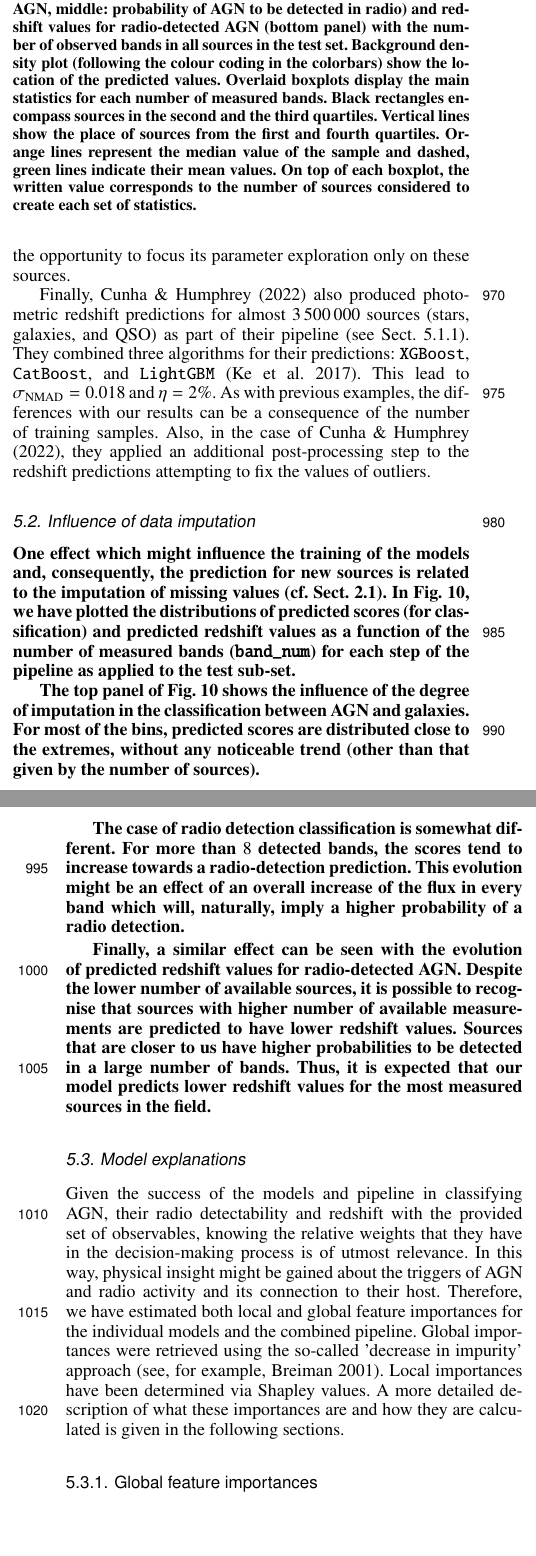
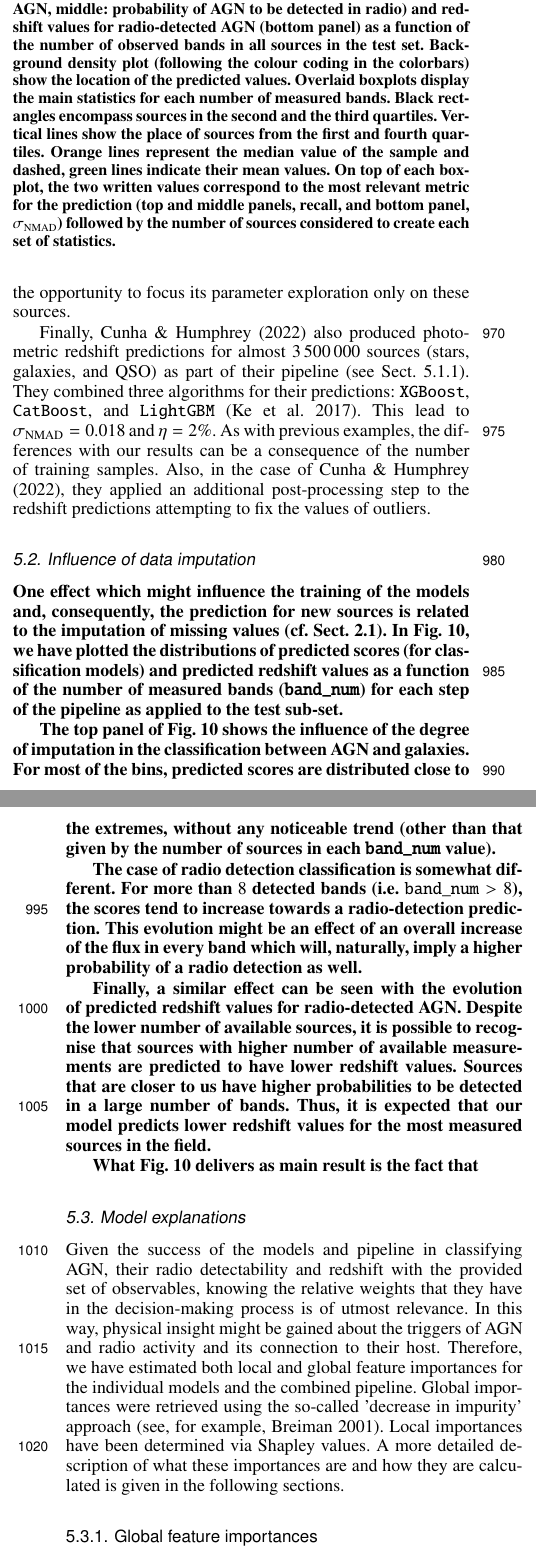
Before and after one commit to racarvajal/RAGN_pipeline_article, a LaTeX paper (src/tex/ML_pipeline.tex): two parts of the columns of pages 14 and 15 of 24, joined at a grey line, cut so that both start at the same text, the shorter picture padded with empty space. Compiled offline with pdfLaTeX; a LaTeX package or settings file that is missing is left out.

Commit message:
Add metrics to band_num figure

```diff
--- a/src/tex/ML_pipeline.tex
+++ b/src/tex/ML_pipeline.tex
@@ -950,21 +950,23 @@ Finally, \citet{2022A&A...666A..87C} also produced photometric redshift predicti
 
 \subsection{Influence of data imputation}\label{sec:band_num_trends}
 
-\textbf{One effect which might influence the training of the models and, consequently, the prediction for new sources is related to the imputation of missing values (cf. Sect.~\ref{sec:data_collection}). In Fig.~\ref{fig:probs_band_num_test}, we have plotted the distributions of predicted scores (for classification) and predicted redshift values as a function of the number of measured bands (\texttt{band\_num}) for each step of the pipeline as applied to the test sub-set.}
+\textbf{One effect which might influence the training of the models and, consequently, the prediction for new sources is related to the imputation of missing values (cf. Sect.~\ref{sec:data_collection}). In Fig.~\ref{fig:probs_band_num_test}, we have plotted the distributions of predicted scores (for classification models) and predicted redshift values as a function of the number of measured bands (\texttt{band\_num}) for each step of the pipeline as applied to the test sub-set.}
 
 \begin{figure}
   \centering
     \script{fig_scores_vs_band_num.py}
     \includegraphics[width=0.99\columnwidth]{figures/predicted_probs_band_num_HETDEX_test.pdf}
-  \caption{\textbf{Evolution of predicted probabilities (top: probability to be AGN, middle: probability of AGN to be detected in radio) and redshift values for radio-detected AGN (bottom panel) with the number of observed bands in all sources in the test set. Background density plot (following the colour coding in the colorbars) show the location of the predicted values. Overlaid boxplots display the main statistics for each number of measured bands. Black rectangles encompass sources in the second and the third quartiles. Vertical lines show the place of sources from the first and fourth quartiles. Orange lines represent the median value of the sample and dashed, green lines indicate their mean values. On top of each boxplot, the written value corresponds to the number of sources considered to create each set of statistics.}}
+  \caption{\textbf{Evolution of predicted probabilities (top: probability to be AGN, middle: probability of AGN to be detected in radio) and redshift values for radio-detected AGN (bottom panel) as a function of the number of observed bands in all sources in the test set. Background density plot (following the colour coding in the colorbars) show the location of the predicted values. Overlaid boxplots display the main statistics for each number of measured bands. Black rectangles encompass sources in the second and the third quartiles. Vertical lines show the place of sources from the first and fourth quartiles. Orange lines represent the median value of the sample and dashed, green lines indicate their mean values. On top of each boxplot, the two written values correspond to the most relevant metric for the prediction (top and middle panels, recall, and bottom panel, $\sigma_{\mathrm{NMAD}}$) followed by the number of sources considered to create each set of statistics.}}
   \label{fig:probs_band_num_test}
 \end{figure}
 
-\textbf{The top panel of Fig.~\ref{fig:probs_band_num_test} shows the influence of the degree of imputation in the classification between AGN and galaxies. For most of the bins, predicted scores are distributed close to the extremes, without any noticeable trend (other than that given by the number of sources).}
-
-\textbf{The case of radio detection classification is somewhat different. For more than $8$ detected bands, the scores tend to increase towards a radio-detection prediction. This evolution might be an effect of an overall increase of the flux in every band which will, naturally, imply a higher probability of a radio detection.}
+\textbf{The top panel of Fig.~\ref{fig:probs_band_num_test} shows the influence of the degree of imputation in the classification between AGN and galaxies. For most of the bins, predicted scores are distributed close to the extremes, without any noticeable trend (other than that given by the number of sources in each \texttt{band\_num} value).}
+
+\textbf{The case of radio detection classification is somewhat different. For more than $8$ detected bands (i.e. $\mathtt{band\_num} > 8$), the scores tend to increase towards a radio-detection prediction. This evolution might be an effect of an overall increase of the flux in every band which will, naturally, imply a higher probability of a radio detection as well.}
 
 \textbf{Finally, a similar effect can be seen with the evolution of predicted redshift values for radio-detected AGN. Despite the lower number of available sources, it is possible to recognise that sources with higher number of available measurements are predicted to have lower redshift values. Sources that are closer to us have higher probabilities to be detected in a large number of bands. Thus, it is expected that our model predicts lower redshift values for the most measured sources in the field.}
+
+\textbf{What Fig.~\ref{fig:probs_band_num_test} delivers as main result is the fact that }
 
 \subsection{Model explanations}\label{sec:model_explain}
 
```
Also changed, not shown: src/tex/ML_pipeline.tex (12 more changed lines).
